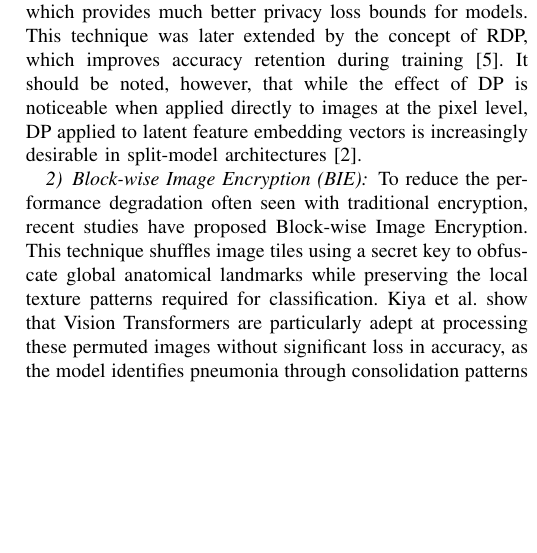
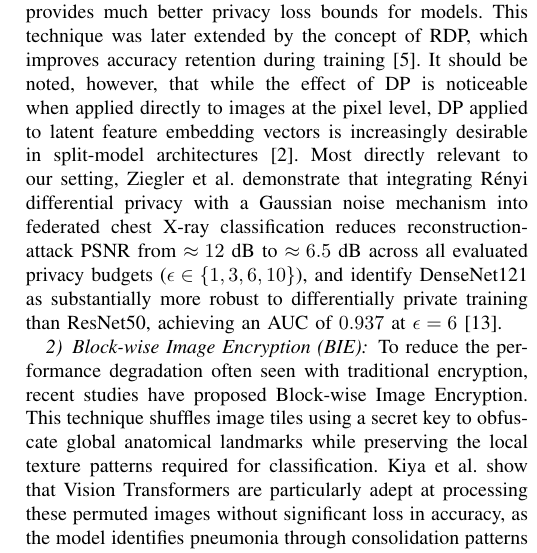
Before and after one commit to Erayisci/Privacy_Preserving_ML, a LaTeX paper (report.tex): part of one column of page 3 of 9, cut so that both start at the same text, the shorter picture padded with empty space. Compiled offline with pdfLaTeX.

Commit message:
fix(report): correct Results claims, clean punctuation, cite Ziegler 2022

```diff
--- a/report.tex
+++ b/report.tex
@@ -70,7 +70,7 @@ First, DP gives a statistical guarantee by adding a certain amount of noise to e
 Implementing DP in a clinical setting faces many challenges due to the existing privacy-utility trade-off: applying DP with high noise to ensure privacy often leads to low accuracy. Recent innovations in the field have tried to improve DP by optimizing the approach in a way that abstractive representation of neural network computations reduces memory usage when dealing with per-sample gradients, traditionally computationally expensive in medical imaging \cite{ziller}.
 
 Other research has explored hybrid approaches to improve robustness. For instance, the PRICURE framework integrates DP with cryptographic techniques to mask prediction results via noisy aggregation, specifically deterring semi-honest clients from mounting inference attacks \cite{jarin}. Abadi et al. introduced the Moments Accountant technique to enable tighter accounting of cumulative privacy loss, a concept later refined through Rényi Differential Privacy (RDP). A parallel line of work in split-model deployments applies DP at the latent-feature level rather than at raw pixels, trading a smaller absolute perturbation for preserved global anatomical structure. This is the design point we adopt in our methodology.
-Besides DP-SGD, various hybrid techniques have been explored to improve model robustness. One such method is PRICURE that combines DP with cryptography techniques to aggregate predictions with noisy masks, thus preventing semi-honest clients from making any inference attack \cite{jarin}. Similarly, the work of Abadi et al. introduced the Moments Accountant, which provides much better privacy loss bounds for models. This technique was later extended by the concept of RDP, which improves accuracy retention during training \cite{abadi}. It should be noted, however, that while the effect of DP is noticeable when applied directly to images at the pixel level, DP applied to latent feature embedding vectors is increasingly desirable in split-model architectures \cite{panzade}.
+Besides DP-SGD, various hybrid techniques have been explored to improve model robustness. One such method is PRICURE that combines DP with cryptography techniques to aggregate predictions with noisy masks, thus preventing semi-honest clients from making any inference attack \cite{jarin}. Similarly, the work of Abadi et al. introduced the Moments Accountant, which provides much better privacy loss bounds for models. This technique was later extended by the concept of RDP, which improves accuracy retention during training \cite{abadi}. It should be noted, however, that while the effect of DP is noticeable when applied directly to images at the pixel level, DP applied to latent feature embedding vectors is increasingly desirable in split-model architectures \cite{panzade}. Most directly relevant to our setting, Ziegler et al.\ demonstrate that integrating R\'enyi differential privacy with a Gaussian noise mechanism into federated chest X-ray classification reduces reconstruction-attack PSNR from $\approx 12$ dB to $\approx 6.5$ dB across all evaluated privacy budgets ($\epsilon \in \{1, 3, 6, 10\}$), and identify DenseNet121 as substantially more robust to differentially private training than ResNet50, achieving an AUC of $0.937$ at $\epsilon = 6$ \cite{ziegler2022}.
 
 \subsubsection{Block-wise Image Encryption (BIE)}
 To reduce the performance degradation often seen with traditional encryption, recent studies have proposed Block-wise Image Encryption. This technique shuffles image tiles using a secret key to obfuscate global anatomical landmarks while preserving the local texture patterns required for classification. Kiya et al. show that Vision Transformers are particularly adept at processing these permuted images without significant loss in accuracy, as the model identifies pneumonia through consolidation patterns within the intact tiles \cite{kiya}.
```
Also changed, not shown: report.pdf.
